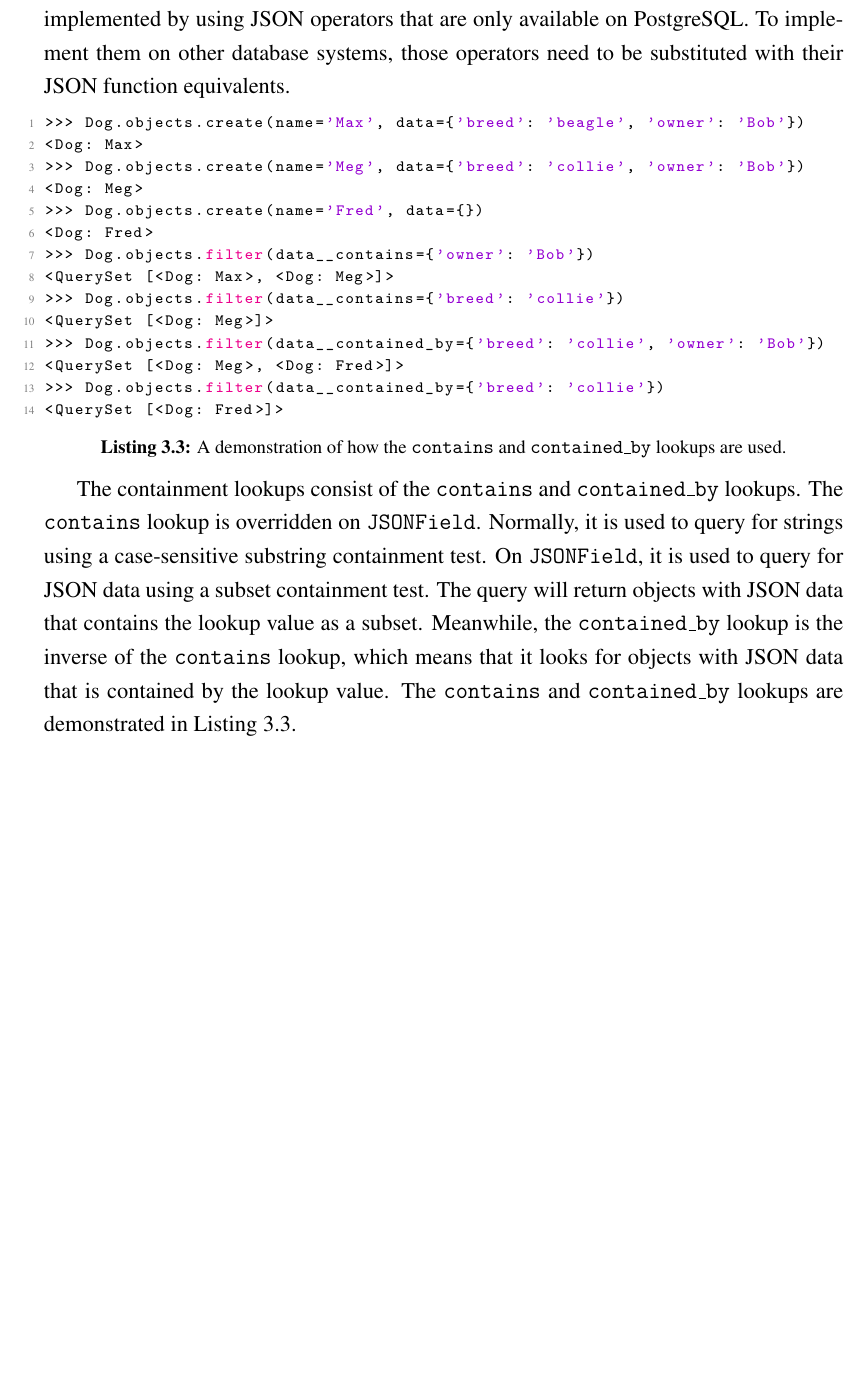
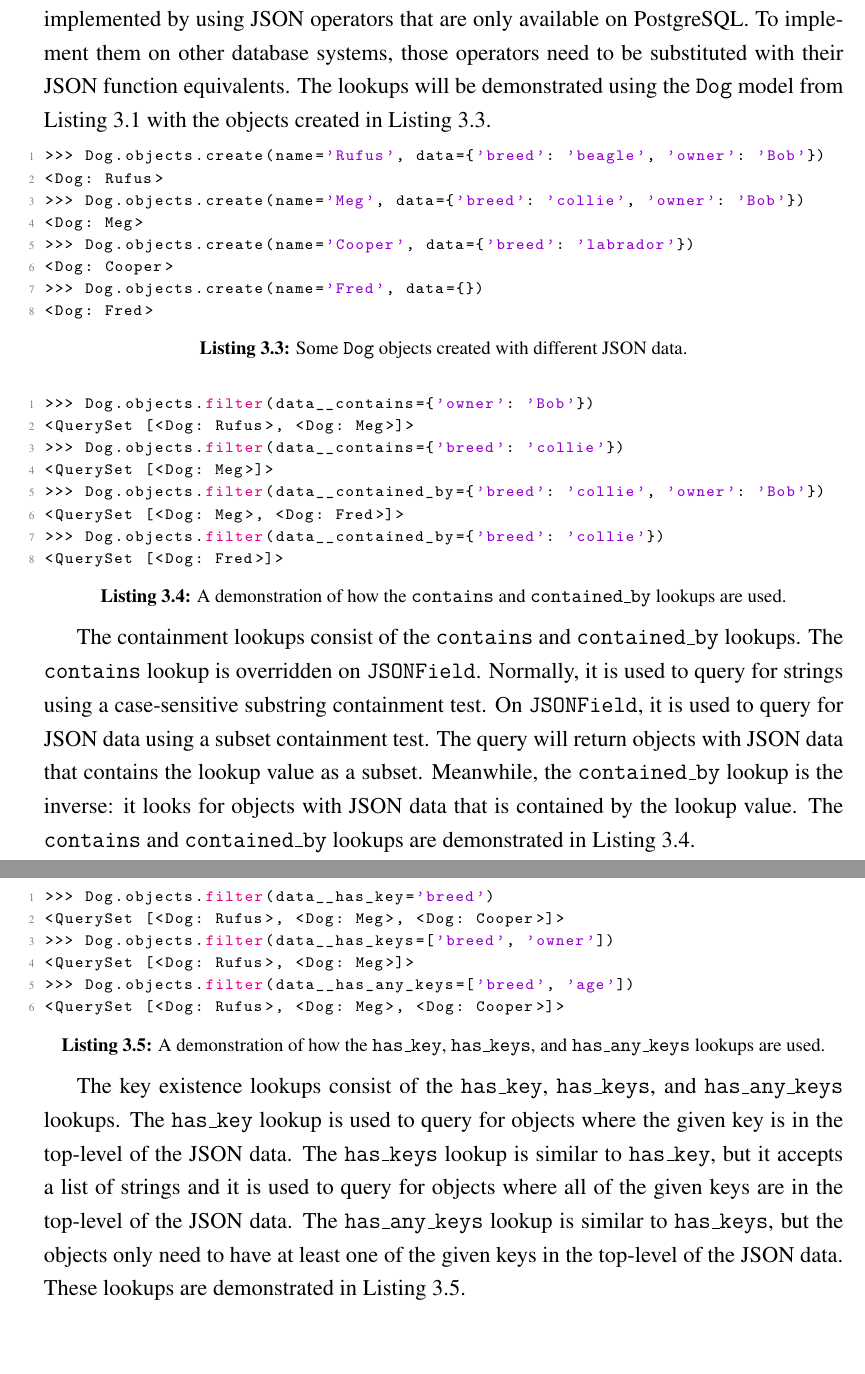
Before and after one commit to laymonage/bachelor-thesis, a LaTeX thesis (thesis.tex, which reads bab3.tex, codes/3-containment.py, codes/3-dogobjects.py): part of page 44 of 58 before the commit and two parts of pages 44 and 45 of 58 after it, the two joined at a grey line, cut so that both start at the same text, the shorter picture padded with empty space. Compiled offline with pdfLaTeX.

Commit message:
write: Key existence lookups and minor changes to containment lookups

```diff
--- a/bab3.tex
+++ b/bab3.tex
@@ -155,6 +155,15 @@ consisted of containment lookups, key existence lookups, and path transforms.
 These lookups and transforms were implemented by using JSON operators that are
 only available on PostgreSQL. To implement them on other database systems,
 those operators need to be substituted with their JSON function equivalents.
+The lookups will be demonstrated using the \code{Dog} model from
+\autoref{code:dog} with the objects created in \autoref{code:dogobjects}.
+
+\noindent
+\begin{minipage}{\linewidth}
+\lstinputlisting[language=Python, caption={Some \code{Dog} objects created with
+different JSON data.},
+label=code:dogobjects]{codes/3-dogobjects.py}
+\end{minipage}
 
 \noindent
 \begin{minipage}{\linewidth}
@@ -169,10 +178,9 @@ Normally, it is used to query for strings using a case-sensitive substring
 containment test. On \code{JSONField}, it is used to query for JSON data using
 a subset containment test. The query will return objects with JSON data that
 contains the lookup value as a subset. Meanwhile, the \code{contained\_by}
-lookup is the inverse of the \code{contains} lookup, which means that it looks
-for objects with JSON data that is contained by the lookup value. The
-\code{contains} and \code{contained\_by} lookups are demonstrated in
-\autoref{code:containment}.
+lookup is the inverse: it looks for objects with JSON data that is contained by
+the lookup value. The \code{contains} and \code{contained\_by} lookups are
+demonstrated in \autoref{code:containment}.
 
 The containment lookups can be implemented using JSON operators or JSON
 functions provided by some of the database systems. On PostgreSQL, the
@@ -183,6 +191,22 @@ switching the first and second arguments for the \code{contained\_by} lookup.
 Unfortunately, SQLite and Oracle Database do not have a similar function, so
 these lookups are left unsupported on both databases.
 
-% Key Existence Lookups
+\noindent
+\begin{minipage}{\linewidth}
+\lstinputlisting[language=Python, caption={A demonstration of how the
+\code{has\_key}, \code{has\_keys}, and \code{has\_any\_keys} lookups are
+used.},
+label=code:keyexistence]{codes/3-keyexistence.py}
+\end{minipage}
+
+The key existence lookups consist of the \code{has\_key}, \code{has\_keys}, and
+\code{has\_any\_keys} lookups. The \code{has\_key} lookup is used to query for
+objects where the given key is in the top-level of the JSON data. The
+\code{has\_keys} lookup is similar to \code{has\_key}, but it accepts a list of
+strings and it is used to query for objects where all of the given keys are
+in the top-level of the JSON data. The \code{has\_any\_keys} lookup is similar
+to \code{has\_keys}, but the objects only need to have at least one of the
+given keys in the top-level of the JSON data. These lookups are demonstrated in
+\autoref{code:keyexistence}.
 
 % Key, Index, and Path Transforms
--- a/codes/3-containment.py
+++ b/codes/3-containment.py
@@ -1,11 +1,5 @@
->>> Dog.objects.create(name='Max', data={'breed': 'beagle', 'owner': 'Bob'})
-<Dog: Max>
->>> Dog.objects.create(name='Meg', data={'breed': 'collie', 'owner': 'Bob'})
-<Dog: Meg>
->>> Dog.objects.create(name='Fred', data={})
-<Dog: Fred>
 >>> Dog.objects.filter(data__contains={'owner': 'Bob'})
-<QuerySet [<Dog: Max>, <Dog: Meg>]>
+<QuerySet [<Dog: Rufus>, <Dog: Meg>]>
 >>> Dog.objects.filter(data__contains={'breed': 'collie'})
 <QuerySet [<Dog: Meg>]>
 >>> Dog.objects.filter(data__contained_by={'breed': 'collie', 'owner': 'Bob'})
--- /dev/null
+++ b/codes/3-dogobjects.py
@@ -0,0 +1,8 @@
+>>> Dog.objects.create(name='Rufus', data={'breed': 'beagle', 'owner': 'Bob'})
+<Dog: Rufus>
+>>> Dog.objects.create(name='Meg', data={'breed': 'collie', 'owner': 'Bob'})
+<Dog: Meg>
+>>> Dog.objects.create(name='Cooper', data={'breed': 'labrador'})
+<Dog: Cooper>
+>>> Dog.objects.create(name='Fred', data={})
+<Dog: Fred>
--- /dev/null
+++ b/codes/3-keyexistence.py
@@ -0,0 +1,6 @@
+>>> Dog.objects.filter(data__has_key='breed')
+<QuerySet [<Dog: Rufus>, <Dog: Meg>, <Dog: Cooper>]>
+>>> Dog.objects.filter(data__has_keys=['breed', 'owner'])
+<QuerySet [<Dog: Rufus>, <Dog: Meg>]>
+>>> Dog.objects.filter(data__has_any_keys=['breed', 'age'])
+<QuerySet [<Dog: Rufus>, <Dog: Meg>, <Dog: Cooper>]>
```
